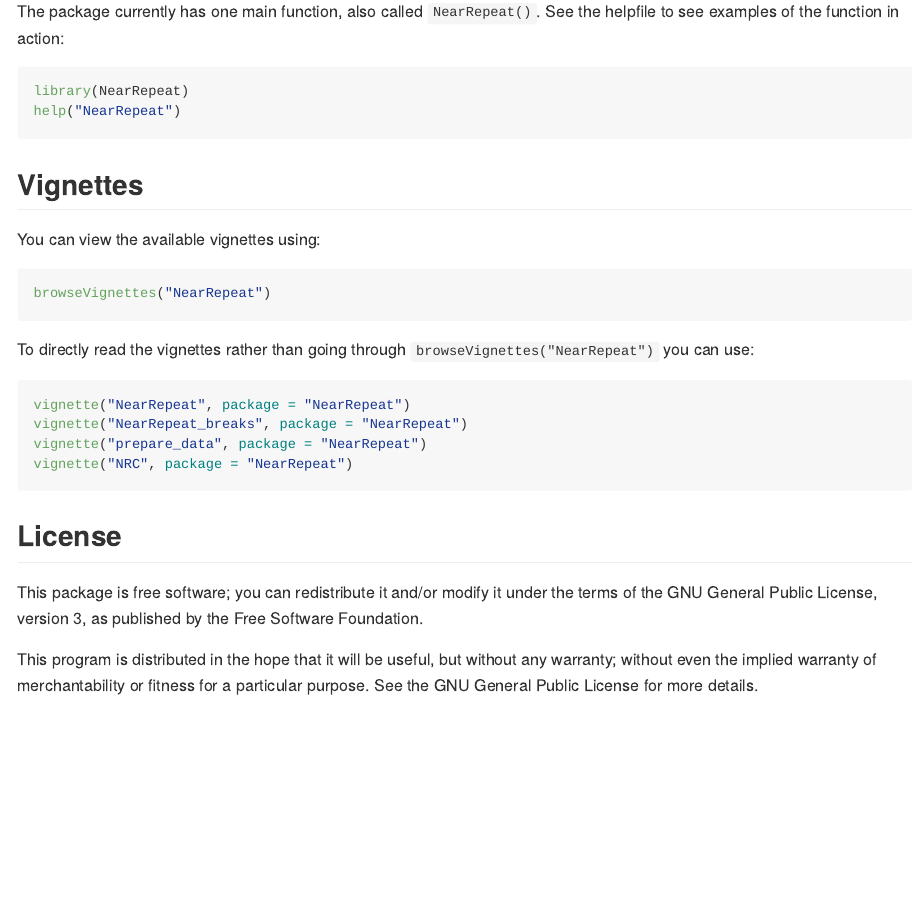
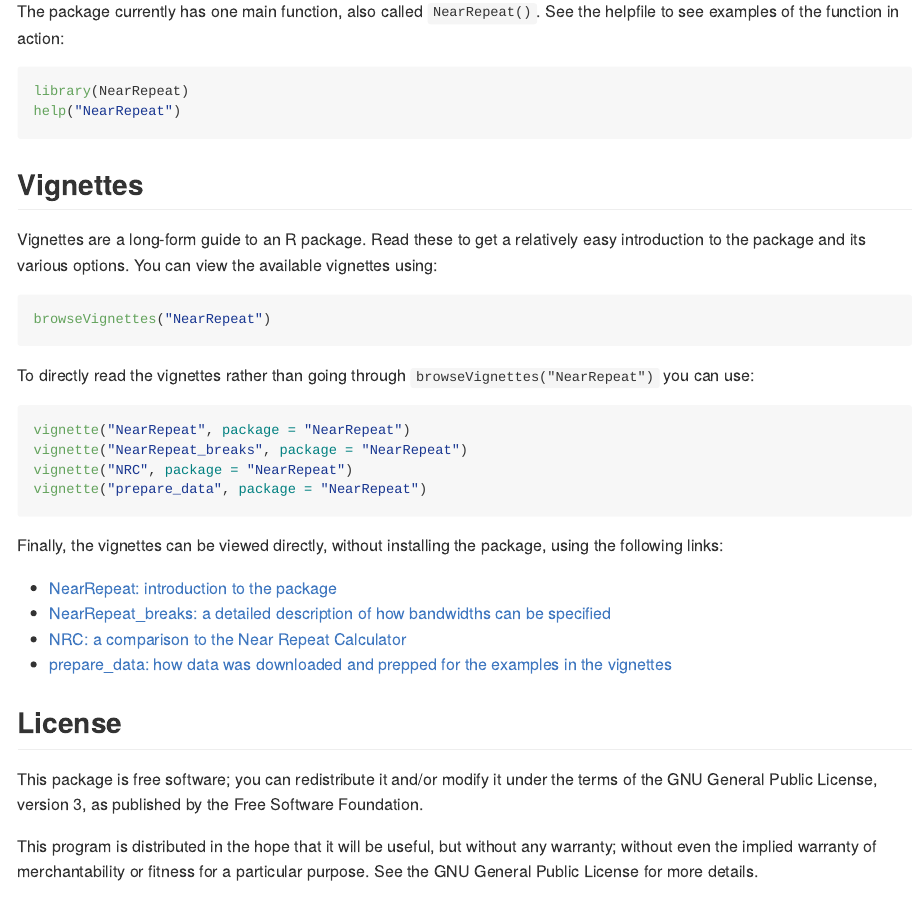
Before and after one commit to wsteenbeek/NearRepeat, an R Markdown document (README.Rmd): the page in a window 1100 px wide, from 1240 px down. The pictures show the output file README.md that the author committed with the source, drawn offline in the style of GitHub.

Commit message:
update README to link to vignettes directly

````diff
--- a/README.Rmd
+++ b/README.Rmd
@@ -69,7 +69,7 @@ help("NearRepeat")
 
 ## Vignettes
 
-You can view the available vignettes using:
+Vignettes are a long-form guide to an R package. Read these to get a relatively easy introduction to the package and its various options. You can view the available vignettes using:
 
 ```{r, eval = FALSE}
 browseVignettes("NearRepeat")
@@ -80,9 +80,16 @@ To directly read the vignettes rather than going through `browseVignettes("NearR
 ```{r, eval = FALSE}
 vignette("NearRepeat", package = "NearRepeat")
 vignette("NearRepeat_breaks", package = "NearRepeat")
+vignette("NRC", package = "NearRepeat")
 vignette("prepare_data", package = "NearRepeat")
-vignette("NRC", package = "NearRepeat")
 ```
+
+Finally, the vignettes can be viewed directly, without installing the package, using the following links:
+
+- [NearRepeat: introduction to the package](http://htmlpreview.github.io/?https://github.com/wsteenbeek/NearRepeat/blob/master/doc/NearRepeat.html)
+- [NearRepeat_breaks: a detailed description of how bandwidths can be specified](http://htmlpreview.github.io/?https://github.com/wsteenbeek/NearRepeat/blob/master/doc/NearRepeat_breaks.html)
+- [NRC: a comparison to the Near Repeat Calculator](http://htmlpreview.github.io/?https://github.com/wsteenbeek/NearRepeat/blob/master/doc/NRC.html)
+- [prepare_data: how data was downloaded and prepped for the examples in the vignettes](http://htmlpreview.github.io/?https://github.com/wsteenbeek/NearRepeat/blob/master/doc/prepare_data.html)
 
 
 ## License
````
Also changed, not shown: README.md.
